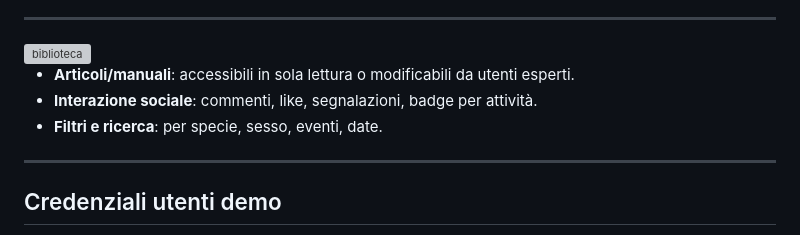
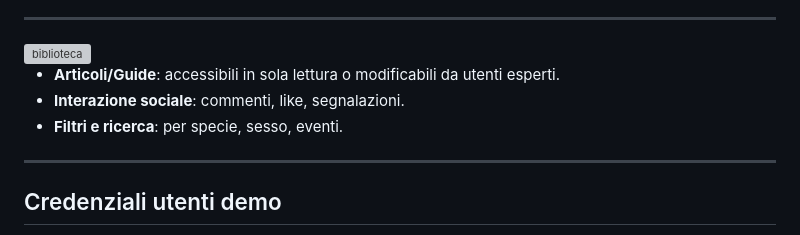
Before and after one commit to MagicDog01/My_Spider, a Markdown page: README.md, the part around the change. Rendered like a GitHub page; grey boxes are pictures that could not be loaded.

```diff
--- a/README.md
+++ b/README.md
@@ -89,9 +89,9 @@ Il progetto sarà disponibile all’indirizzo:
 
 <img width="943" height="428" alt="biblioteca" src="https://github.com/user-attachments/assets/483860f1-d99b-4225-bc1d-bc37c06bba65" />
 
-*    **Articoli/manuali**: accessibili in sola lettura o modificabili da utenti esperti.
-*    **Interazione sociale**: commenti, like, segnalazioni, badge per attività.
-*    **Filtri e ricerca**: per specie, sesso, eventi, date.
+*    **Articoli/Guide**: accessibili in sola lettura o modificabili da utenti esperti.
+*    **Interazione sociale**: commenti, like, segnalazioni.
+*    **Filtri e ricerca**: per specie, sesso, eventi.
 
 ---
 
```
